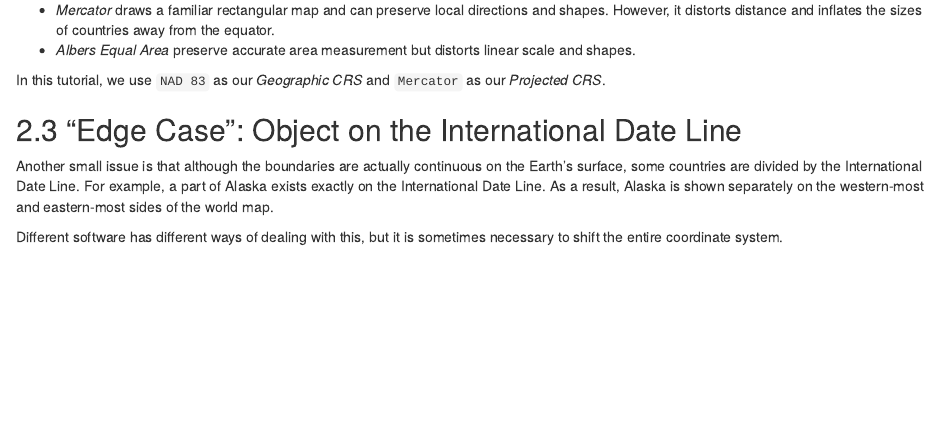
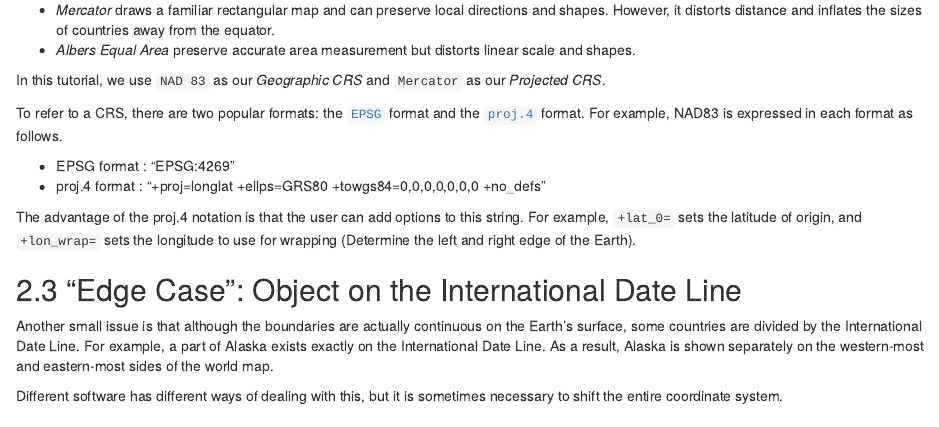
Before and after one commit to mk-repos/Stats506_group4, an R Markdown document (main.Rmd): the page in a window 1100 px wide, from 2800 px down. Rendered offline with R 4.5, knitr and Pandoc, with nearby package versions; some code elsewhere in the file could not run offline.

Commit message:
Update main.Rmd and main.html

```diff
--- a/main.Rmd
+++ b/main.Rmd
@@ -132,6 +132,13 @@ The first problem is addressed by ***Geographic CRSs*** and the second by ***Pro
  - *Albers Equal Area* preserve accurate area measurement but distorts linear scale and shapes.
 
 In this tutorial, we use `NAD 83` as our *Geographic CRS* and `Mercator` as our *Projected CRS*.
+
+To refer to a CRS, there are two popular formats: the [`EPSG`](https://epsg.io/) format and the [`proj.4`](https://proj.org/) format. For example, NAD83 is expressed in each format as follows.
+
+ - EPSG format : "EPSG:4269"
+ - proj.4 format : "+proj=longlat +ellps=GRS80 +towgs84=0,0,0,0,0,0,0 +no_defs"
+
+The advantage of the proj.4 notation is that the user can add options to this string. For example, `+lat_0=` sets the latitude of origin, and `+lon_wrap=` sets the longitude to use for wrapping (Determine the left and right edge of the Earth).
 
 ## "Edge Case": Object on the International Date Line
 
```
